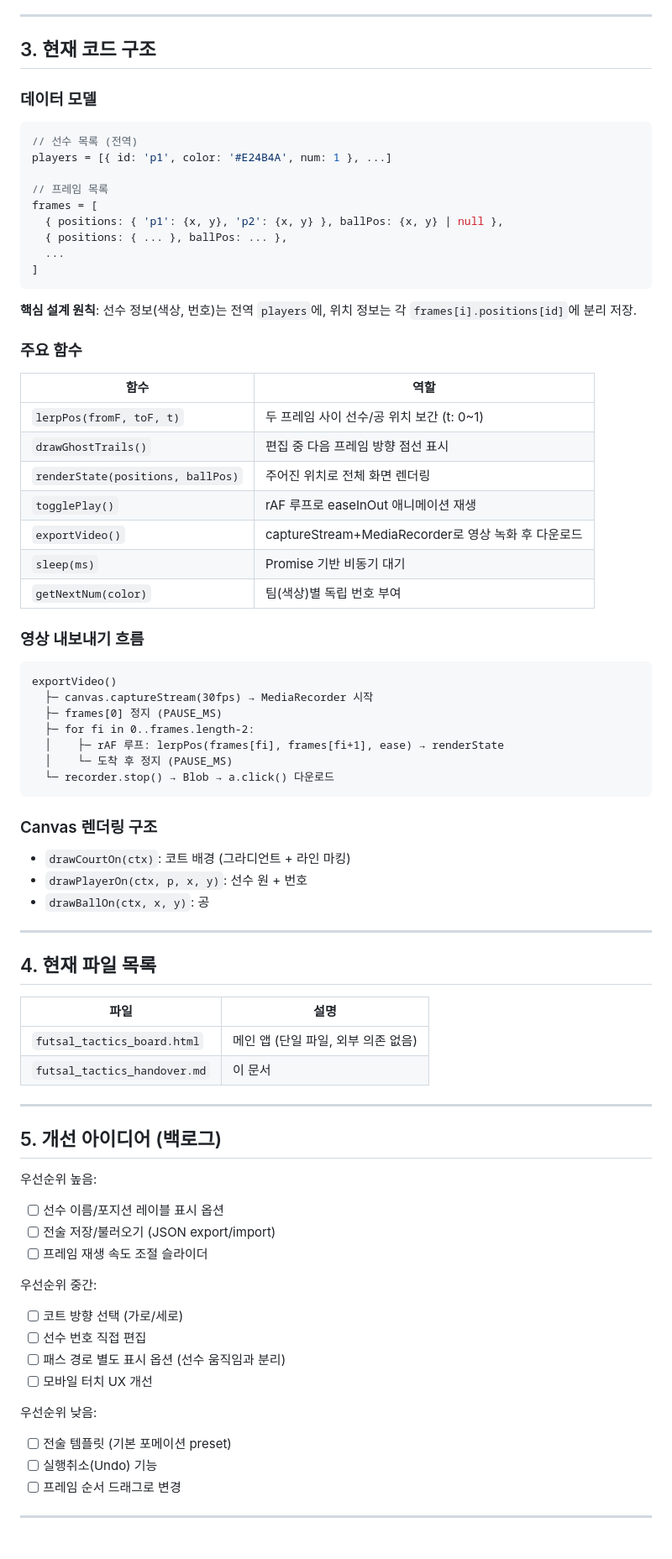
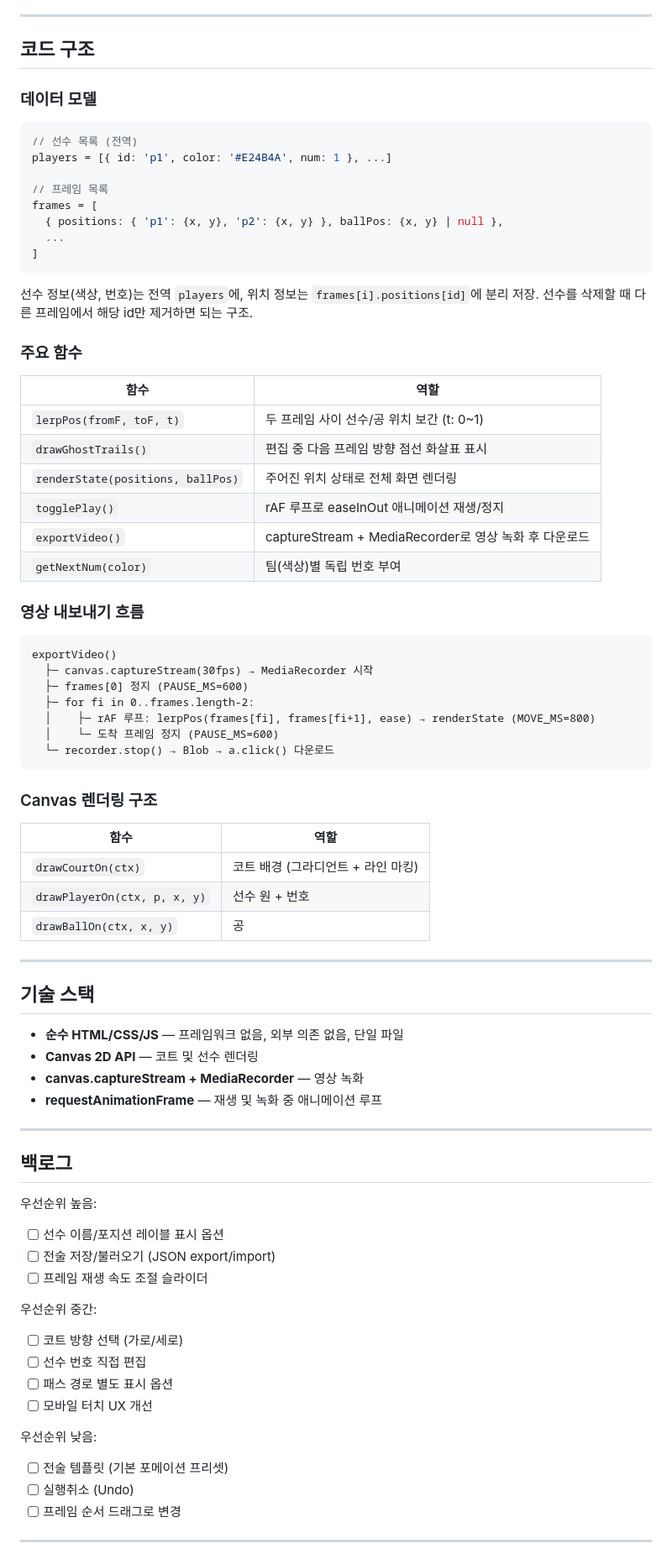
Before and after one commit to jodikan/futsal_tactics_board, a Markdown page: README.md, the part around one of its changes. Shown at 84% size. Rendered like a GitHub page.

````diff
--- a/README.md
+++ b/README.md
@@ -73,7 +63,7 @@
 
 ---
 
-## 3. 현재 코드 구조
+## 코드 구조
 
 ### 데이터 모델
 
@@ -84,23 +74,22 @@ players = [{ id: 'p1', color: '#E24B4A', num: 1 }, ...]
 // 프레임 목록
 frames = [
   { positions: { 'p1': {x, y}, 'p2': {x, y} }, ballPos: {x, y} | null },
-  { positions: { ... }, ballPos: ... },
   ...
 ]
 ```
 
-**핵심 설계 원칙**: 선수 정보(색상, 번호)는 전역 `players`에, 위치 정보는 각 `frames[i].positions[id]`에 분리 저장.
+선수 정보(색상, 번호)는 전역 `players`에, 위치 정보는 `frames[i].positions[id]`에 분리 저장.
+선수를 삭제할 때 다른 프레임에서 해당 id만 제거하면 되는 구조.
 
 ### 주요 함수
 
 | 함수 | 역할 |
 |---|---|
 | `lerpPos(fromF, toF, t)` | 두 프레임 사이 선수/공 위치 보간 (t: 0~1) |
-| `drawGhostTrails()` | 편집 중 다음 프레임 방향 점선 표시 |
-| `renderState(positions, ballPos)` | 주어진 위치로 전체 화면 렌더링 |
-| `togglePlay()` | rAF 루프로 easeInOut 애니메이션 재생 |
-| `exportVideo()` | captureStream+MediaRecorder로 영상 녹화 후 다운로드 |
-| `sleep(ms)` | Promise 기반 비동기 대기 |
+| `drawGhostTrails()` | 편집 중 다음 프레임 방향 점선 화살표 표시 |
+| `renderState(positions, ballPos)` | 주어진 위치 상태로 전체 화면 렌더링 |
+| `togglePlay()` | rAF 루프로 easeInOut 애니메이션 재생/정지 |
+| `exportVideo()` | captureStream + MediaRecorder로 영상 녹화 후 다운로드 |
 | `getNextNum(color)` | 팀(색상)별 독립 번호 부여 |
 
 ### 영상 내보내기 흐름
@@ -108,30 +97,33 @@ frames = [
 ```
 exportVideo()
   ├─ canvas.captureStream(30fps) → MediaRecorder 시작
-  ├─ frames[0] 정지 (PAUSE_MS)
+  ├─ frames[0] 정지 (PAUSE_MS=600)
   ├─ for fi in 0..frames.length-2:
-  │    ├─ rAF 루프: lerpPos(frames[fi], frames[fi+1], ease) → renderState
-  │    └─ 도착 후 정지 (PAUSE_MS)
+  │    ├─ rAF 루프: lerpPos(frames[fi], frames[fi+1], ease) → renderState (MOVE_MS=800)
+  │    └─ 도착 프레임 정지 (PAUSE_MS=600)
   └─ recorder.stop() → Blob → a.click() 다운로드
 ```
 
 ### Canvas 렌더링 구조
-- `drawCourtOn(ctx)`: 코트 배경 (그라디언트 + 라인 마킹)
-- `drawPlayerOn(ctx, p, x, y)`: 선수 원 + 번호
-- `drawBallOn(ctx, x, y)`: 공
+
+| 함수 | 역할 |
+|---|---|
+| `drawCourtOn(ctx)` | 코트 배경 (그라디언트 + 라인 마킹) |
+| `drawPlayerOn(ctx, p, x, y)` | 선수 원 + 번호 |
+| `drawBallOn(ctx, x, y)` | 공 |
 
 ---
 
-## 4. 현재 파일 목록
+## 기술 스택
 
-| 파일 | 설명 |
-|---|---|
-| `futsal_tactics_board.html` | 메인 앱 (단일 파일, 외부 의존 없음) |
-| `futsal_tactics_handover.md` | 이 문서 |
+- **순수 HTML/CSS/JS** — 프레임워크 없음, 외부 의존 없음, 단일 파일
+- **Canvas 2D API** — 코트 및 선수 렌더링
+- **canvas.captureStream + MediaRecorder** — 영상 녹화
+- **requestAnimationFrame** — 재생 및 녹화 중 애니메이션 루프
 
 ---
 
-## 5. 개선 아이디어 (백로그)
+## 백로그
 
 우선순위 높음:
 - [ ] 선수 이름/포지션 레이블 표시 옵션
@@ -141,12 +133,12 @@ exportVideo()
 우선순위 중간:
 - [ ] 코트 방향 선택 (가로/세로)
 - [ ] 선수 번호 직접 편집
-- [ ] 패스 경로 별도 표시 옵션 (선수 움직임과 분리)
+- [ ] 패스 경로 별도 표시 옵션
 - [ ] 모바일 터치 UX 개선
 
 우선순위 낮음:
-- [ ] 전술 템플릿 (기본 포메이션 preset)
-- [ ] 실행취소(Undo) 기능
+- [ ] 전술 템플릿 (기본 포메이션 프리셋)
+- [ ] 실행취소 (Undo)
 - [ ] 프레임 순서 드래그로 변경
 
 ---
````
Also changed, not shown: other parts of README.md (+35 -54 lines).
